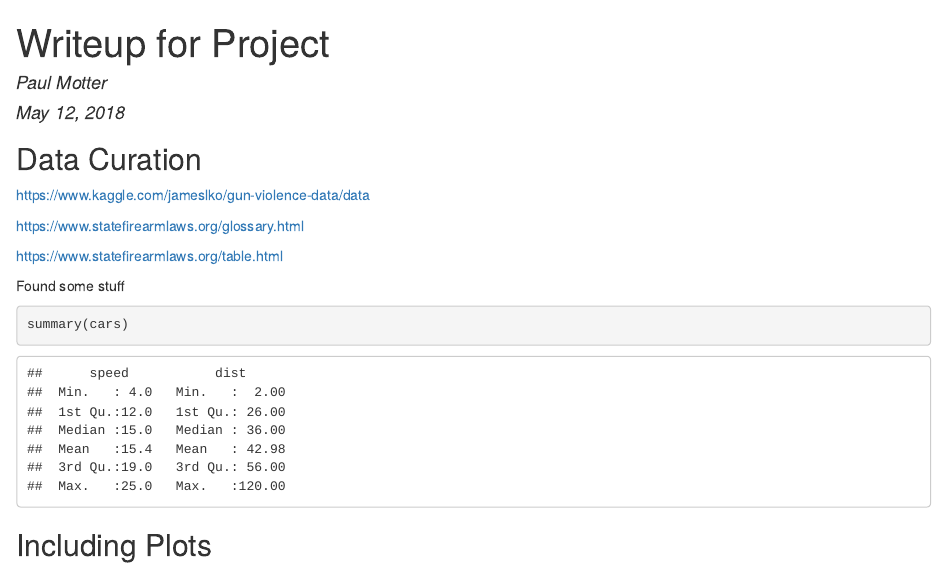
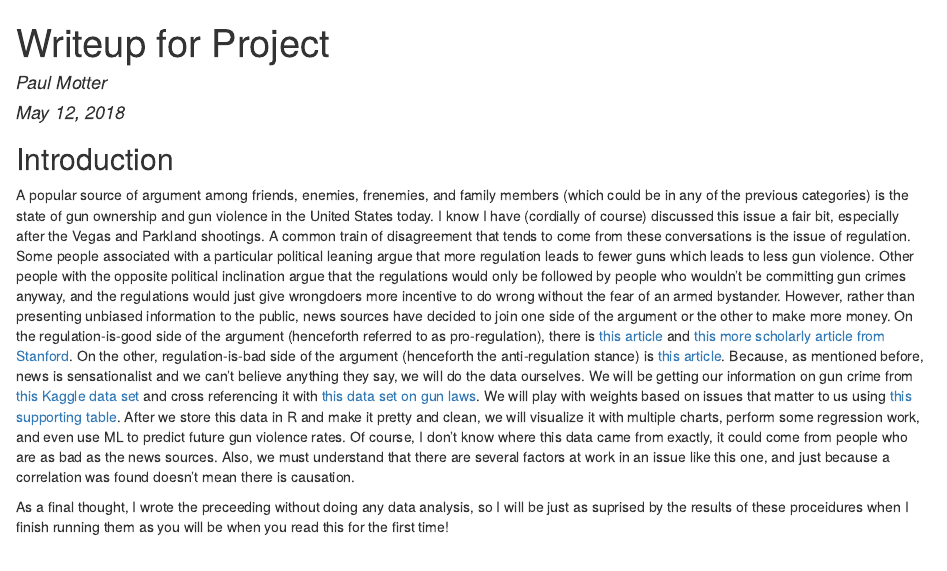
Before and after one commit to pem811/pem811.github.io, an R Markdown document (index.rmd): the page in a window 1100 px wide, from its top. The pictures show the output file index.html that the author committed with the source, opened offline.

Commit message:
Description
Because I am a slacker and would rather be complaining about idiot mechanics, I've only gotten the intro done. Yay.

````diff
--- a/index.rmd
+++ b/index.rmd
@@ -8,6 +8,12 @@ output: html_document
 ```{r setup, include=FALSE}
 knitr::opts_chunk$set(echo = TRUE)
 ```
+
+##Introduction
+
+A popular source of argument among friends, enemies, frenemies, and family members (which could be in any of the previous categories) is the state of gun ownership and gun violence in the United States today. I know I have (cordially of course) discussed this issue a fair bit, especially after the Vegas and Parkland shootings. A common train of disagreement that tends to come from these conversations is the issue of regulation. Some people associated with a particular political leaning argue that more regulation leads to fewer guns which leads to less gun violence. Other people with the opposite political inclination argue that the regulations would only be followed by people who wouldn't be committing gun crimes anyway, and the regulations would just give wrongdoers more incentive to do wrong without the fear of an armed bystander. However, rather than presenting unbiased information to the public, news sources have decided to join one side of the argument or the other to make more money. On the regulation-is-good side of the argument (henceforth referred to as pro-regulation), there is [this article](https://www.theatlantic.com/politics/archive/2015/08/the-states-with-the-most-gun-laws-see-the-fewest-gun-related-deaths/448044/) and [this more scholarly article from Stanford](https://news.stanford.edu/2017/12/07/new-study-analyzes-recent-gun-violence-research/). On the other, regulation-is-bad side of the argument (henceforth the anti-regulation stance) is [this article](http://insider.foxnews.com/2018/03/28/chicago-murder-rate-sky-high-despite-strict-gun-control-laws). Because, as mentioned before, news is sensationalist and we can't believe anything they say, we will do the data ourselves. We will be getting our information on gun crime from [this Kaggle data set](https://www.kaggle.com/jameslko/gun-violence-data) and cross referencing it with [this data set on gun laws](https://www.statefirearmlaws.org/table.html). We will play with weights based on issues that matter to us using [this supporting table](https://www.statefirearmlaws.org/glossary.html). After we store this data in R and make it pretty and clean, we will visualize it with multiple charts, perform some regression work, and even use ML to predict future gun violence rates. Of course, I don't know where this data came from exactly, it could come from people who are as bad as the news sources. Also, we must understand that there are several factors at work in an issue like this one, and just because a correlation was found doesn't mean there is causation.
+
+As a final thought, I wrote the preceeding without doing any data analysis, so I will be just as suprised by the results of these proceidures when I finish running them as you will be when you read this for the first time!
 
 ## Data Curation
 
````
Also changed, not shown: index.html.
